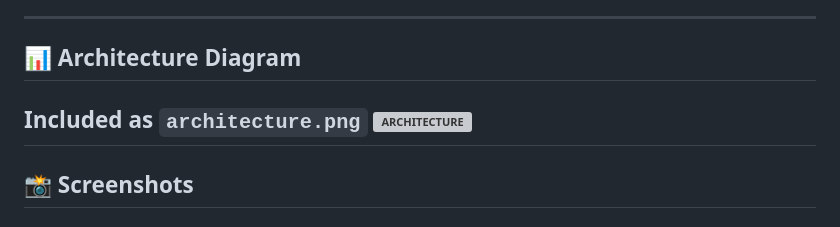
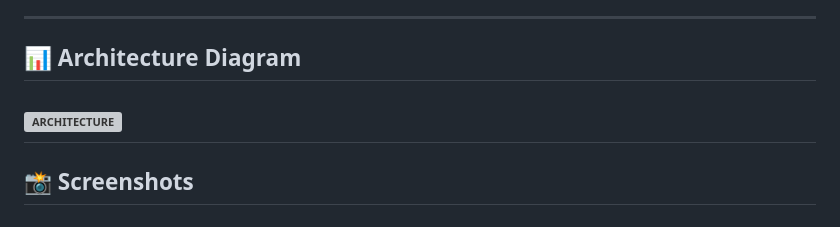
Before and after one commit to rakeshgang987/devops-assingnment, a Markdown page: README.md, the part around the change. Drawn GitHub-style; grey boxes are pictures that could not be loaded.

```diff
--- a/README.md
+++ b/README.md
@@ -76,7 +76,7 @@ User → Internet → ALB (Public Subnet) → EC2 (Private Subnet)
 
 ## 📊 Architecture Diagram
 
-Included as `architecture.png`
+
 ![ARCHITECTURE](architecht/.png)
 ---
 
```
